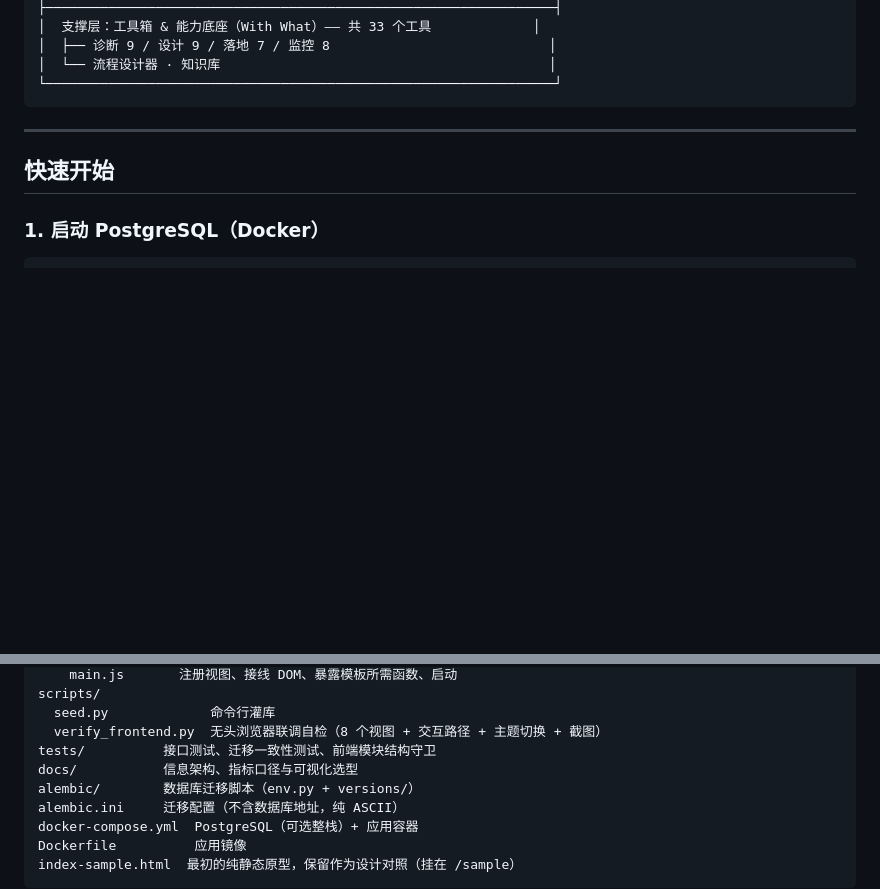
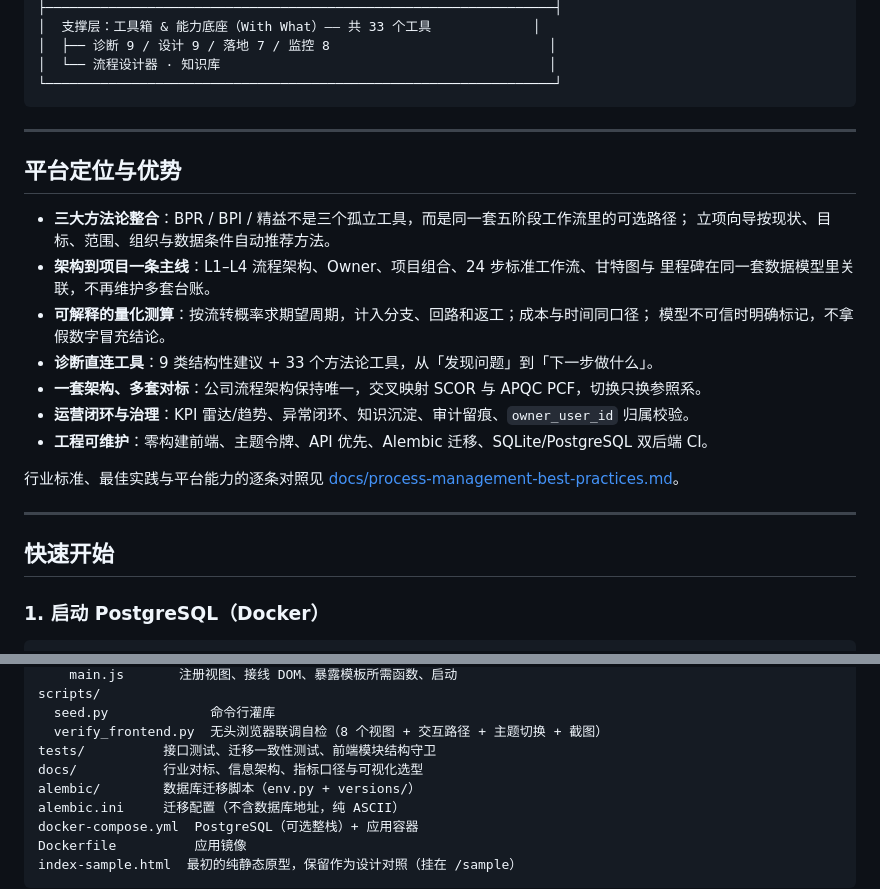
Before and after one commit to adooper-liu/Logix_Pms, a Markdown page: README.md, 2 parts joined by grey strips. Drawn GitHub-style; blank space fills up the shorter version.

````diff
--- a/README.md
+++ b/README.md
@@ -27,6 +27,24 @@
 │  └── 流程设计器 · 知识库                                          │
 └─────────────────────────────────────────────────────────────────┘
 ```
+
+---
+
+## 平台定位与优势
+
+- **三大方法论整合**：BPR / BPI / 精益不是三个孤立工具，而是同一套五阶段工作流里的可选路径；
+  立项向导按现状、目标、范围、组织与数据条件自动推荐方法。
+- **架构到项目一条主线**：L1–L4 流程架构、Owner、项目组合、24 步标准工作流、甘特图与
+  里程碑在同一套数据模型里关联，不再维护多套台账。
+- **可解释的量化测算**：按流转概率求期望周期，计入分支、回路和返工；成本与时间同口径；
+  模型不可信时明确标记，不拿假数字冒充结论。
+- **诊断直连工具**：9 类结构性建议 + 33 个方法论工具，从「发现问题」到「下一步做什么」。
+- **一套架构、多套对标**：公司流程架构保持唯一，交叉映射 SCOR 与 APQC PCF，切换只换参照系。
+- **运营闭环与治理**：KPI 雷达/趋势、异常闭环、知识沉淀、审计留痕、`owner_user_id` 归属校验。
+- **工程可维护**：零构建前端、主题令牌、API 优先、Alembic 迁移、SQLite/PostgreSQL 双后端 CI。
+
+行业标准、最佳实践与平台能力的逐条对照见
+[docs/process-management-best-practices.md](docs/process-management-best-practices.md)。
 
 ---
 
@@ -234,7 +252,7 @@ scripts/
   seed.py             命令行灌库
   verify_frontend.py  无头浏览器联调自检（8 个视图 + 交互路径 + 主题切换 + 截图）
 tests/          接口测试、迁移一致性测试、前端模块结构守卫
-docs/           信息架构、指标口径与可视化选型
+docs/           行业对标、信息架构、指标口径与可视化选型
 alembic/        数据库迁移脚本（env.py + versions/）
 alembic.ini     迁移配置（不含数据库地址，纯 ASCII）
 docker-compose.yml  PostgreSQL（可选整栈）+ 应用容器
````
Also changed, not shown: docs/process-management-best-practices.md (added, +268 -0 lines).
